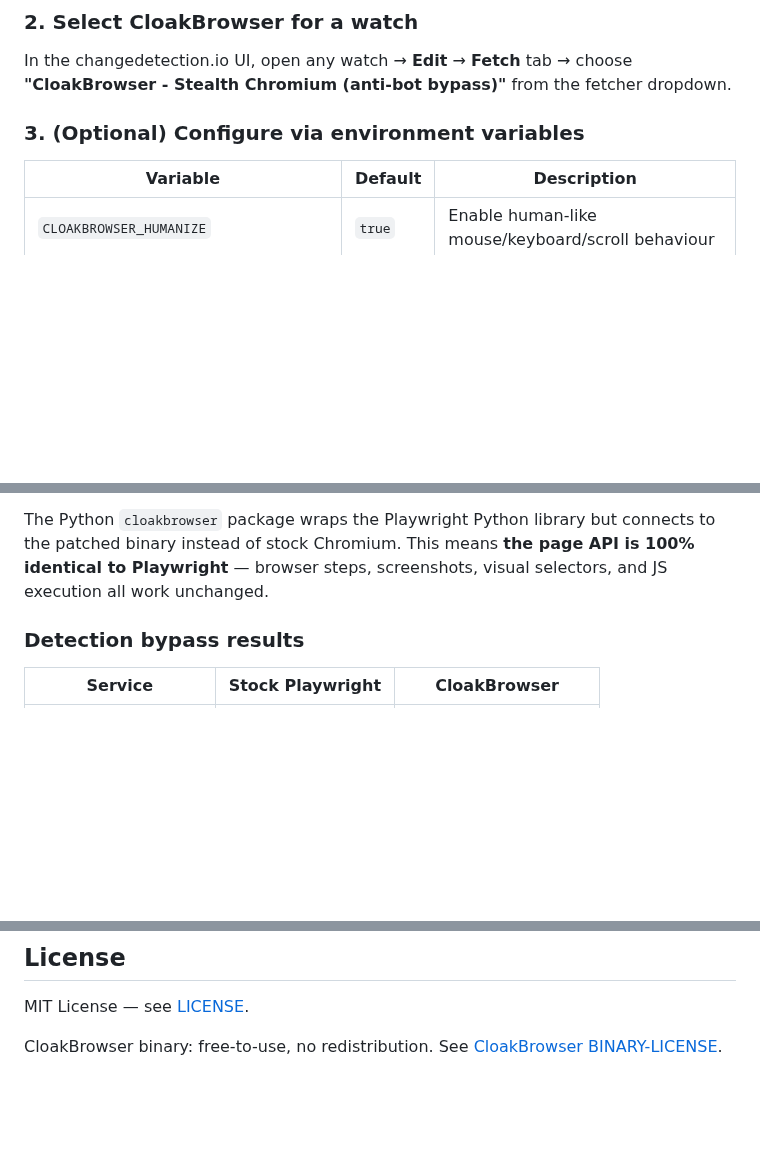
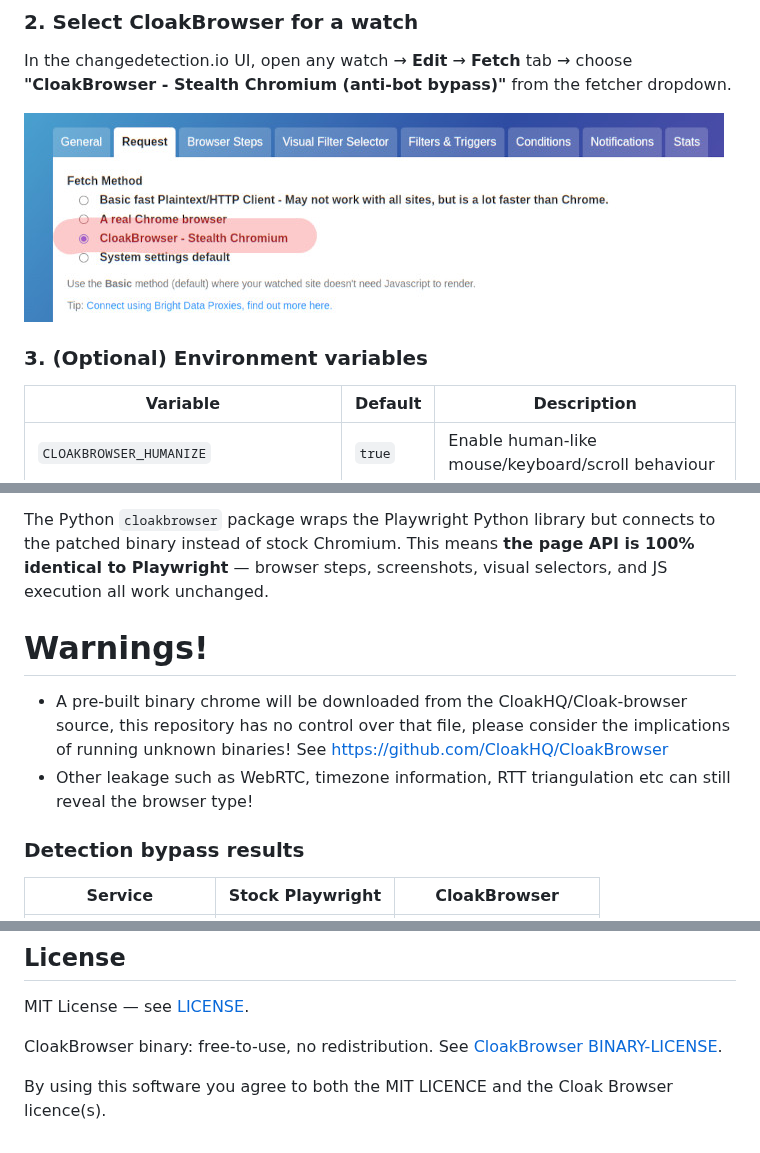
Before and after one commit to dgtlmoon/changedetection.io-cloak-browser, a Markdown page: README.md, 3 parts joined by grey strips. Rendered like a GitHub page; pictures changed too: docs/ui-config-web-page-change-detection.jpeg (added); blank space fills up the shorter version.

Commit message:
bump docs

```diff
--- a/README.md
+++ b/README.md
@@ -46,7 +46,9 @@ python -m cloakbrowser install
 In the changedetection.io UI, open any watch → **Edit** → **Fetch** tab → choose
 **"CloakBrowser - Stealth Chromium (anti-bot bypass)"** from the fetcher dropdown.
 
-### 3. (Optional) Configure via environment variables
+<img src="./docs/ui-config-web-page-change-detection.jpeg" alt="Cloak Stealth Browser option for web page change detection" title="Cloak Stealth Browser option for web page change detection"/>
+
+### 3. (Optional) Environment variables
 
 | Variable | Default | Description |
 |---|---|---|
@@ -91,6 +93,12 @@ The Python `cloakbrowser` package wraps the Playwright Python library but connec
 patched binary instead of stock Chromium. This means **the page API is 100% identical to
 Playwright** — browser steps, screenshots, visual selectors, and JS execution all work
 unchanged.
+
+# Warnings!
+
+- A pre-built binary chrome will be downloaded from the CloakHQ/Cloak-browser source, this repository has no control
+over that file, please consider the implications of running unknown binaries! See https://github.com/CloakHQ/CloakBrowser
+- Other leakage such as WebRTC, timezone information, RTT triangulation etc can still reveal the browser type!
 
 ### Detection bypass results
 
@@ -153,3 +161,5 @@ MIT License — see [LICENSE](LICENSE).
 
 CloakBrowser binary: free-to-use, no redistribution. See
 [CloakBrowser BINARY-LICENSE](https://github.com/CloakHQ/CloakBrowser/blob/main/BINARY-LICENSE.md).
+
+By using this software you agree to both the MIT LICENCE and the Cloak Browser licence(s).
```
